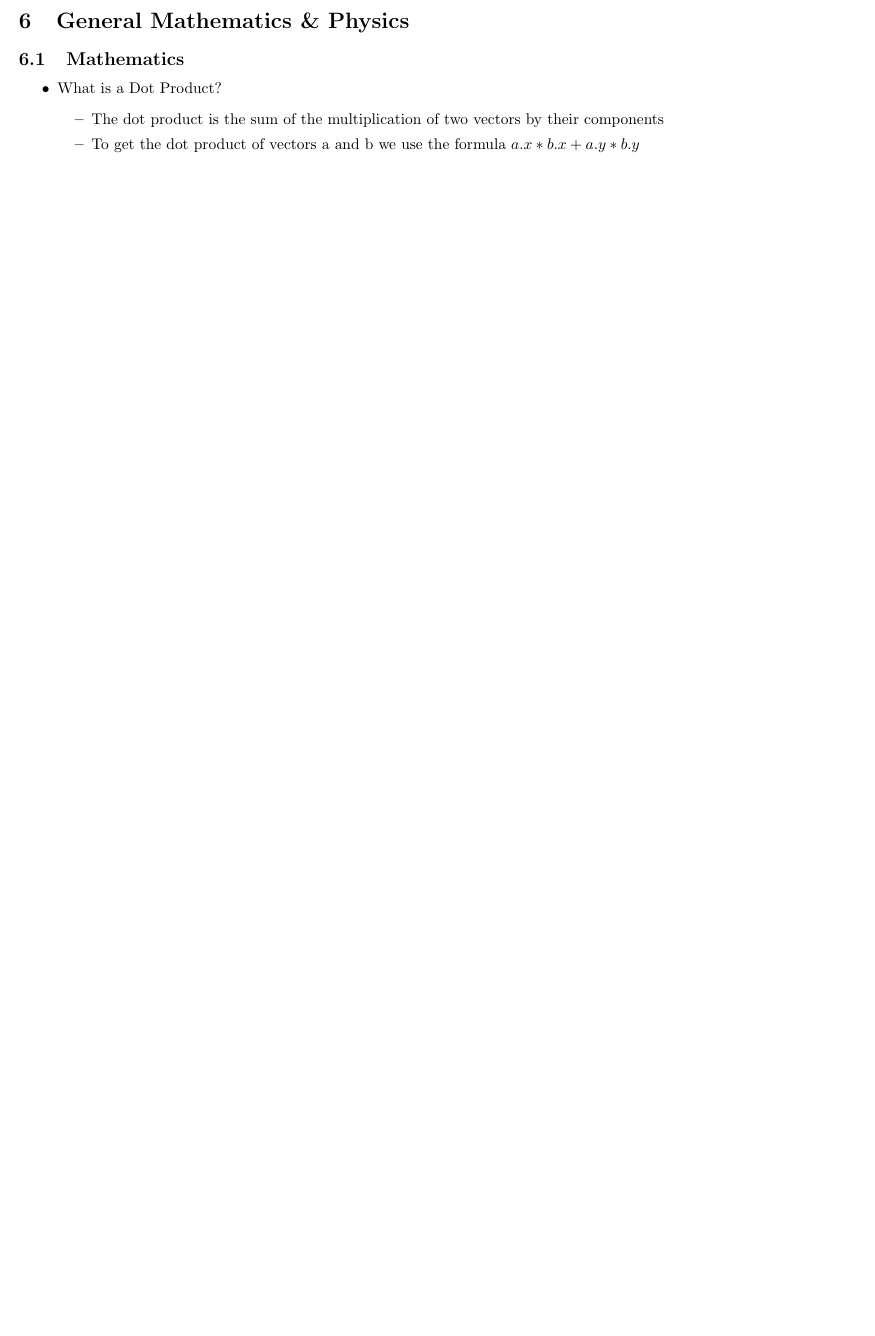
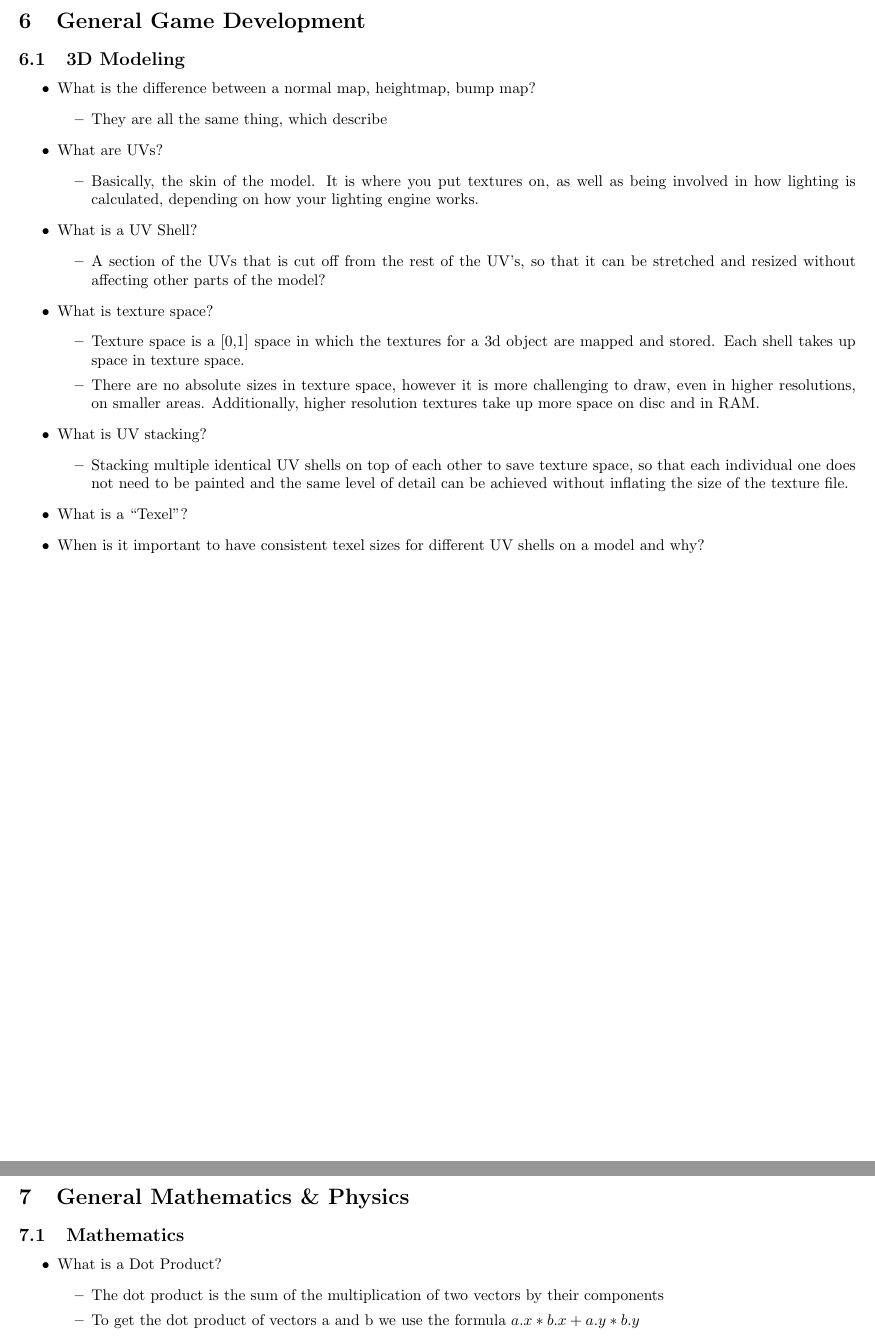
Before and after one commit to GageKilmer/Programming-Notebook, a LaTeX document (main.tex): part of page 16 of 16 before the commit and two parts of pages 16 and 17 of 17 after it, the two joined at a grey line, cut at the place of the change, the shorter picture padded with empty space. Compiled offline with pdfLaTeX.

Commit message:
Updated to include first "tutoring" session with Kirby

```diff
--- a/main.tex
+++ b/main.tex
@@ -576,8 +576,36 @@
 
 \newpage
 \section{Unreal Engine Game Development}
+\subsection{Review Questions}
 
-\subsection{Review Questions}
+\newpage
+\section{General Game Development}
+\subsection{3D Modeling}
+\begin{itemize}
+    \item What is the difference between a normal map, heightmap, bump map?
+    \begin{itemize}
+        \item They are all the same thing, which describe
+    \end{itemize}
+    \item What are UVs?
+    \begin{itemize}
+        \item Basically, the skin of the model. It is where you put textures on, as well as being involved in how lighting is calculated, depending on how your lighting engine works.
+    \end{itemize}
+    \item What is a UV Shell?
+    \begin{itemize}
+        \item A section of the UVs that is cut off from the rest of the UV's, so that it can be stretched and resized without affecting other parts of the model?
+    \end{itemize}
+    \item What is texture space?
+    \begin{itemize}
+        \item Texture space is a [0,1] space in which the textures for a 3d object are mapped and stored. Each shell takes up space in texture space.
+        \item There are no absolute sizes in texture space, however it is more challenging to draw, even in higher resolutions, on smaller areas. Additionally, higher resolution textures take up more space on disc and in RAM.
+    \end{itemize}
+    \item What is UV stacking?
+    \begin{itemize}
+        \item Stacking multiple identical UV shells on top of each other to save texture space, so that each individual one does not need to be painted and the same level of detail can be achieved without inflating the size of the texture file.
+    \end{itemize}
+    \item What is a ``Texel"?
+    \item When is it important to have consistent texel sizes for different UV shells on a model and why?
+\end{itemize}
 
 \newpage
 \section{General Mathematics \& Physics}
```
